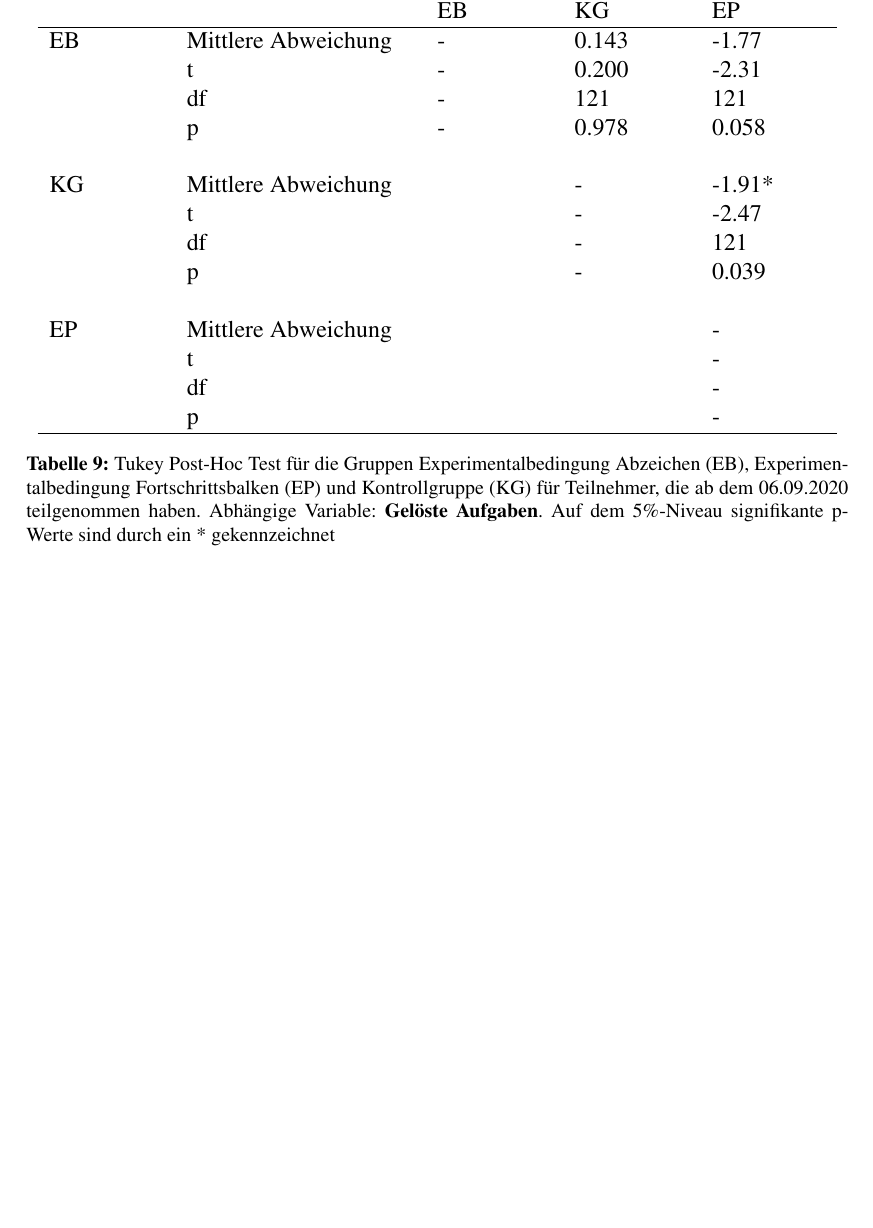
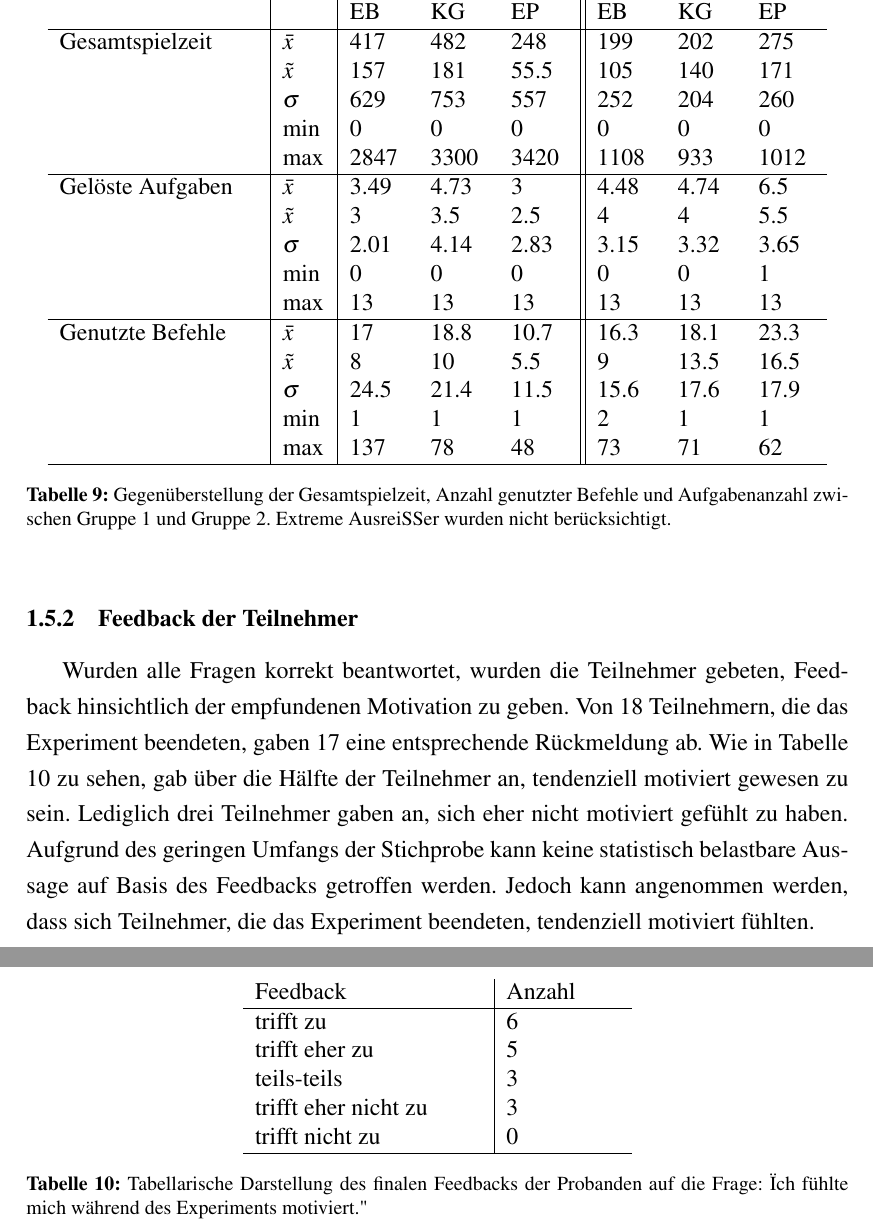
Before and after one commit to M0r13n/Thesis, a LaTeX document (main.tex, which reads subdocs/ergebnisse.tex): part of page 16 of 17 before the commit and two parts of pages 17 and 18 of 19 after it, the two joined at a grey line, cut so that both start at the same text, the shorter picture padded with empty space. Compiled offline with XeLaTeX.

Commit message:
Finish evaluation. Text just needs some more love

```diff
--- a/subdocs/ergebnisse.tex
+++ b/subdocs/ergebnisse.tex
@@ -326,4 +346,4 @@ Ein t-Test ergab, dass Probanden, die eine Fortschrittsanzeige erhalten (EP), ei
 \begin{table}[htbp]
 \centering
-\begin{tabular}{ p{2cm} p{4cm} p{2.0cm} p{2.0cm} p{2.0cm} }
+\begin{tabular}{ p{3.5cm} | p{0.75cm} | p{1cm} p{1cm}  p{1cm} || p{1cm} p{1cm} p{1cm}}
  \hline
@@ -331,28 +351,49 @@ Ein t-Test ergab, dass Probanden, die eine Fortschrittsanzeige erhalten (EP), ei
  \hline
- & & EB & KG & EP \\
+ & & \multicolumn{3}{c||}{Gruppe 1} & \multicolumn{3}{c}{Gruppe 2}\\
+ & & EB & KG & EP & EB & KG & EP\\
  \hline
-  EB    &   Mittlere Abweichung     & -     & 0.143     & -1.77     \\
-        &   t                       & -     & 0.200     & -2.31     \\
-        &   df                      & -     & 121       & 121       \\
-        &   p                       & -     & 0.978     & 0.058     \\
-  & & & &\\
-  KG    &   Mittlere Abweichung     &       & -         & -1.91*    \\
-        &   t                       &       & -         & -2.47     \\
-        &   df                      &       & -         & 121       \\
-        &   p                       &       & -         & 0.039     \\
-  & & & &\\
-  EP    &   Mittlere Abweichung     &       &           & -     \\
-        &   t                       &       &           & -     \\
-        &   df                      &       &           & -     \\
-        &   p                       &       &           & -     \\
+  Gesamtspielzeit   & $\bar{x}$     & 417   & 482   & 248   & 199  & 202  & 275   \\
+                    & $\tilde{x}$   & 157   & 181   & 55.5  & 105  & 140  & 171   \\
+                    & $\sigma$      & 629   & 753   & 557   & 252  & 204  & 260   \\
+                    & min           & 0     & 0     & 0     & 0    & 0    & 0     \\
+                    & max           & 2847  & 3300  & 3420  & 1108 & 933  & 1012  \\
+ \hline
+  Gelöste Aufgaben  & $\bar{x}$     & 3.49  & 4.73  & 3     & 4.48 & 4.74   & 6.5     \\
+                    & $\tilde{x}$   & 3     & 3.5   & 2.5   & 4    & 4      & 5.5     \\
+                    & $\sigma$      & 2.01  & 4.14  & 2.83  & 3.15 & 3.32   & 3.65     \\
+                    & min           & 0     & 0     & 0     & 0    & 0      & 1     \\
+                    & max           & 13    & 13    & 13    & 13   & 13     & 13     \\
+  \hline
+  Genutzte Befehle  & $\bar{x}$     & 17   & 18.8   & 10.7  & 16.3   & 18.1   & 23.3     \\
+                    & $\tilde{x}$   & 8    & 10     & 5.5   & 9      & 13.5   & 16.5     \\
+                    & $\sigma$      & 24.5 & 21.4   & 11.5  & 15.6   & 17.6   & 17.9     \\
+                    & min           & 1    & 1      & 1     & 2      & 1      & 1     \\
+                    & max           & 137  & 78     & 48    & 73     & 71     & 62     \\
+
 
  \hline
 \end{tabular}
-\caption{Tukey Post-Hoc Test für die Gruppen Experimentalbedingung Abzeichen (EB), Experimentalbedingung Fortschrittsbalken (EP) und Kontrollgruppe (KG) für Teilnehmer, die ab dem 06.09.2020 teilgenommen haben. Abhängige Variable: \textbf{Gelöste Aufgaben}. Auf dem 5\%-Niveau signifikante p-Werte sind durch ein * gekennzeichnet}
-\label{tukey_final}
+\caption{Gegenüberstellung der Gesamtspielzeit, Anzahl genutzter Befehle und Aufgabenanzahl zwischen Gruppe 1 und Gruppe 2. Extreme Ausreißer wurden nicht berücksichtigt.}
+\label{final}
 \end{table}
-% ~*~*~*~*~*~*~*~*~*~*~*~*~*~*~*~ END ~*~*~*~*~*~*~*~*~*~*~*~*~*~*~*~
 
 
 
-% Final Feedback der Probanden
+\subsubsection{Feedback der Teilnehmer}
+Wurden alle Fragen korrekt beantwortet, wurden die Teilnehmer gebeten, Feedback hinsichtlich der empfundenen Motivation zu geben. Von 18 Teilnehmern, die das Experiment beendeten, gaben 17 eine entsprechende Rückmeldung ab. Wie in Tabelle \ref{feedback} zu sehen, gab über die Hälfte der Teilnehmer an, tendenziell motiviert gewesen zu sein. Lediglich drei Teilnehmer gaben an, sich eher nicht motiviert gefühlt zu haben. Aufgrund des geringen Umfangs der Stichprobe kann keine statistisch belastbare Aussage auf Basis des Feedbacks getroffen werden. Jedoch kann angenommen werden, dass sich Teilnehmer, die das Experiment beendeten, tendenziell motiviert fühlten.
+
+\begin{table}[htbp]
+\centering
+\begin{tabular}{ p{4cm} |  p{2cm}}
+ Feedback & Anzahl \\
+ \hline
+ trifft zu & 6 \\
+ trifft eher zu & 5 \\
+ teils-teils & 3 \\
+ trifft eher nicht zu & 3 \\
+ trifft nicht zu & 0 \\
+ \hline
+\end{tabular}
+\caption{Tabellarische Darstellung des finalen Feedbacks der Probanden auf die Frage: "Ich fühlte mich während des Experiments motiviert."}
+\label{feedback}
+\end{table}
```
Also changed, not shown: subdocs/ergebnisse.tex (78 more changed lines).
